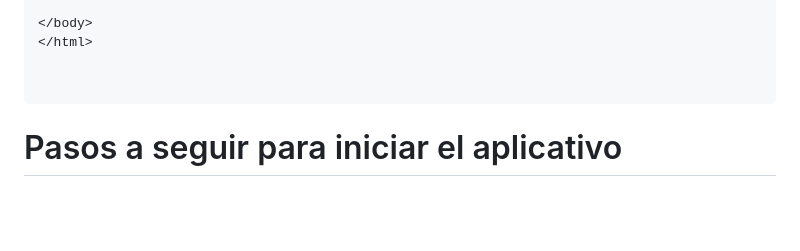
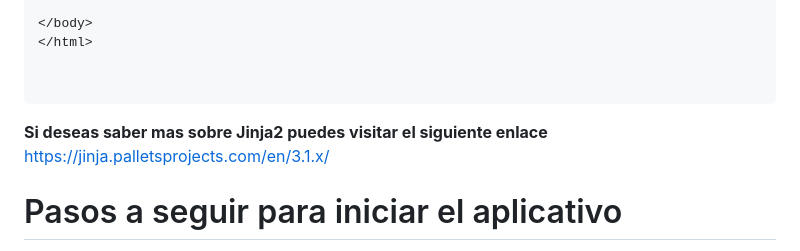
Before and after one commit to dcanomASIX1/ProgecteM04_Flask-rss, a Markdown page: README.md, the part around the change. Rendered like a GitHub page; blank space fills up the shorter version.

````diff
--- a/README.md
+++ b/README.md
@@ -136,6 +136,8 @@ En este caso seria:
 
 
 ```
+
+**Si deseas saber mas sobre Jinja2 puedes visitar el siguiente enlace** https://jinja.palletsprojects.com/en/3.1.x/
 
 # Pasos a seguir para iniciar el aplicativo
 
````
